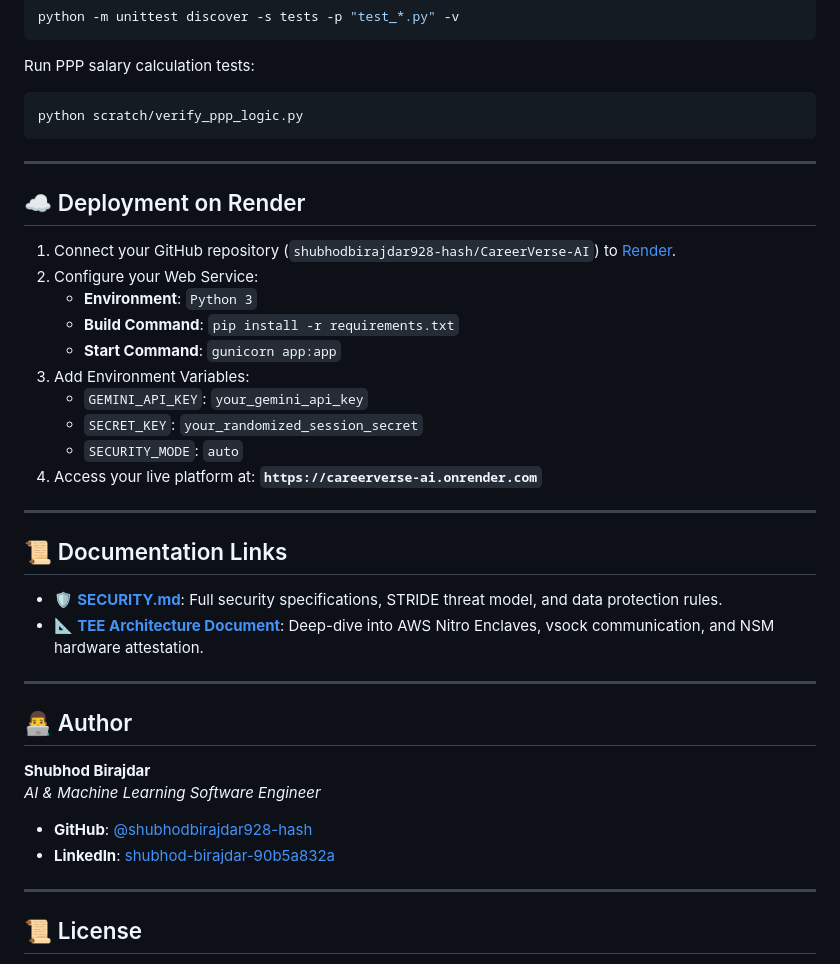
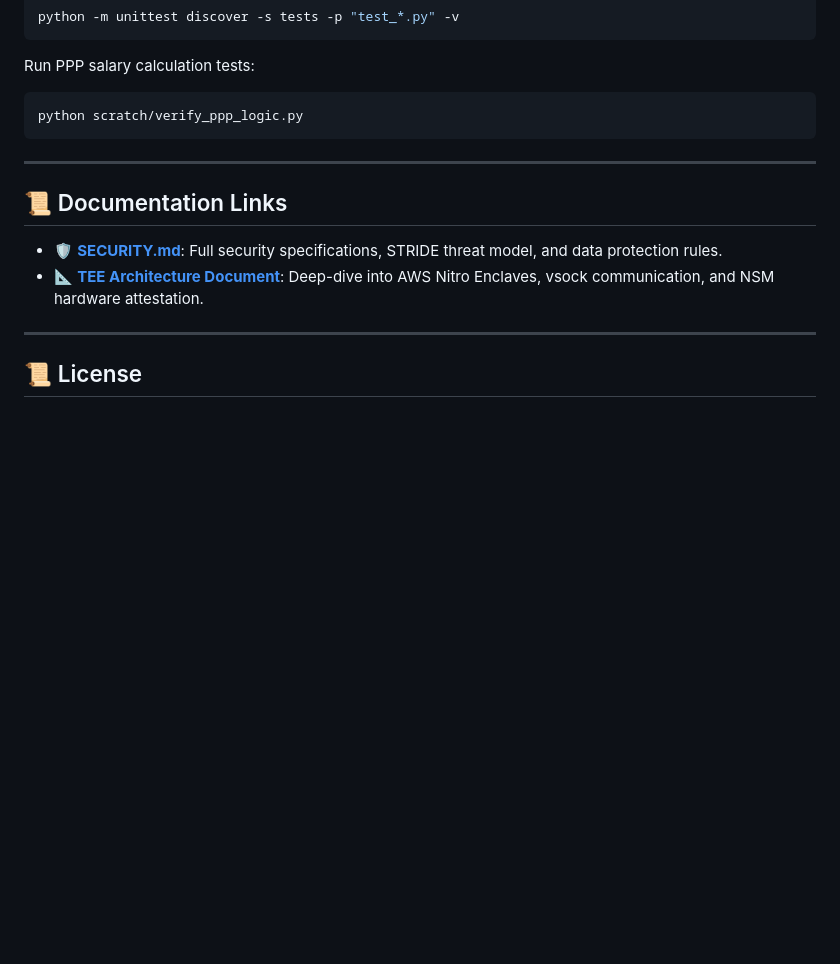
Before and after one commit to Saiprasad4194/CareerVerse, a Markdown page: README.md, the part around the change. GitHub-like rendering; blank space fills up the shorter version.

```diff
--- a/README.md
+++ b/README.md
@@ -249,34 +249,11 @@ python scratch/verify_ppp_logic.py
 
 ---
 
-## ☁️ Deployment on Render
-
-1. Connect your GitHub repository (`shubhodbirajdar928-hash/CareerVerse-AI`) to [Render](https://render.com).
-2. Configure your Web Service:
-   - **Environment**: `Python 3`
-   - **Build Command**: `pip install -r requirements.txt`
-   - **Start Command**: `gunicorn app:app`
-3. Add Environment Variables:
-   - `GEMINI_API_KEY`: `your_gemini_api_key`
-   - `SECRET_KEY`: `your_randomized_session_secret`
-   - `SECURITY_MODE`: `auto`
-4. Access your live platform at: **`https://careerverse-ai.onrender.com`**
-
----
-
 ## 📜 Documentation Links
 
 - 🛡️ [**SECURITY.md**](SECURITY.md): Full security specifications, STRIDE threat model, and data protection rules.
 - 📐 [**TEE Architecture Document**](docs/TEE_ARCHITECTURE.md): Deep-dive into AWS Nitro Enclaves, vsock communication, and NSM hardware attestation.
 
----
-
-## 👨‍💻 Author
-
-**Shubhod Birajdar**
-*AI & Machine Learning Software Engineer*
-- **GitHub**: [@shubhodbirajdar928-hash](https://github.com/shubhodbirajdar928-hash)
-- **LinkedIn**: [shubhod-birajdar-90b5a832a](https://www.linkedin.com/in/shubhod-birajdar-90b5a832a)
 
 ---
 
```
